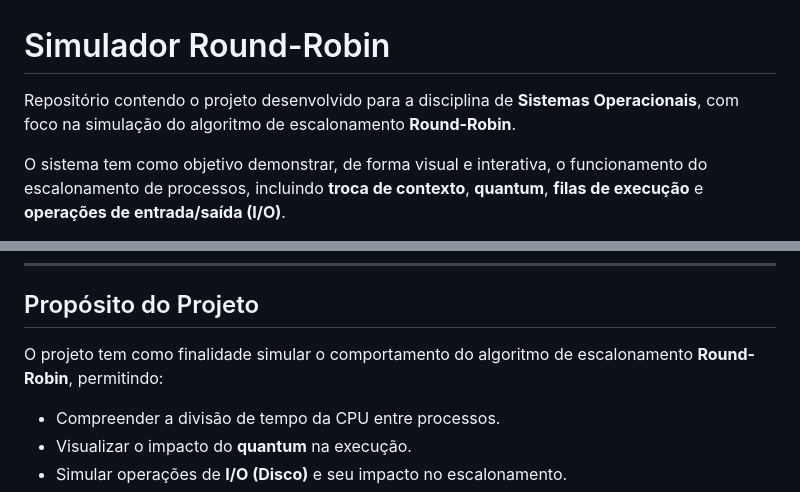
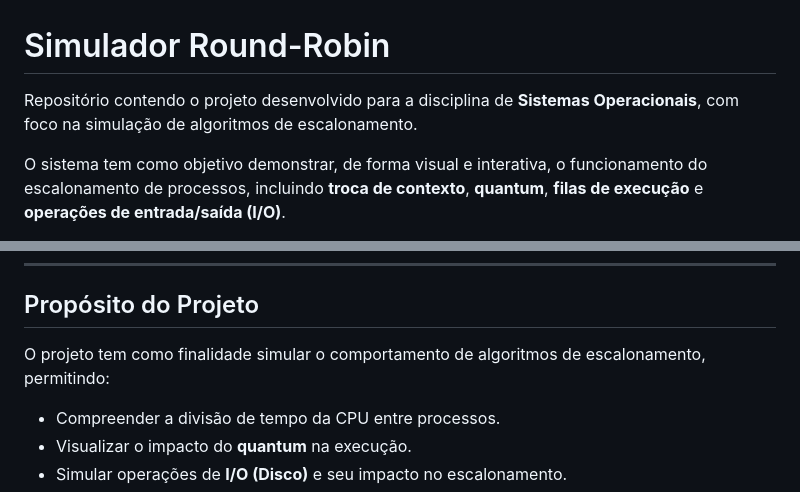
Before and after one commit to izalouyza/round-robin-simulator, a Markdown page: README.md, 2 parts joined by grey strips. Drawn GitHub-style.

Commit message:
docs: corrige erros de escrita

```diff
--- a/README.md
+++ b/README.md
@@ -1,6 +1,6 @@
 # Simulador Round-Robin
 
-Repositório contendo o projeto desenvolvido para a disciplina de **Sistemas Operacionais**, com foco na simulação do algoritmo de escalonamento **Round-Robin**.
+Repositório contendo o projeto desenvolvido para a disciplina de **Sistemas Operacionais**, com foco na simulação de algoritmos de escalonamento.
 
 O sistema tem como objetivo demonstrar, de forma visual e interativa, o funcionamento do escalonamento de processos, incluindo **troca de contexto**, **quantum**, **filas de execução** e **operações de entrada/saída (I/O)**.
 
@@ -32,7 +32,7 @@ O sistema tem como objetivo demonstrar, de forma visual e interativa, o funciona
 
 ## Propósito do Projeto
 
-O projeto tem como finalidade simular o comportamento do algoritmo de escalonamento **Round-Robin**, permitindo:
+O projeto tem como finalidade simular o comportamento de algoritmos de escalonamento, permitindo:
 
 - Compreender a divisão de tempo da CPU entre processos.
 - Visualizar o impacto do **quantum** na execução.
```
